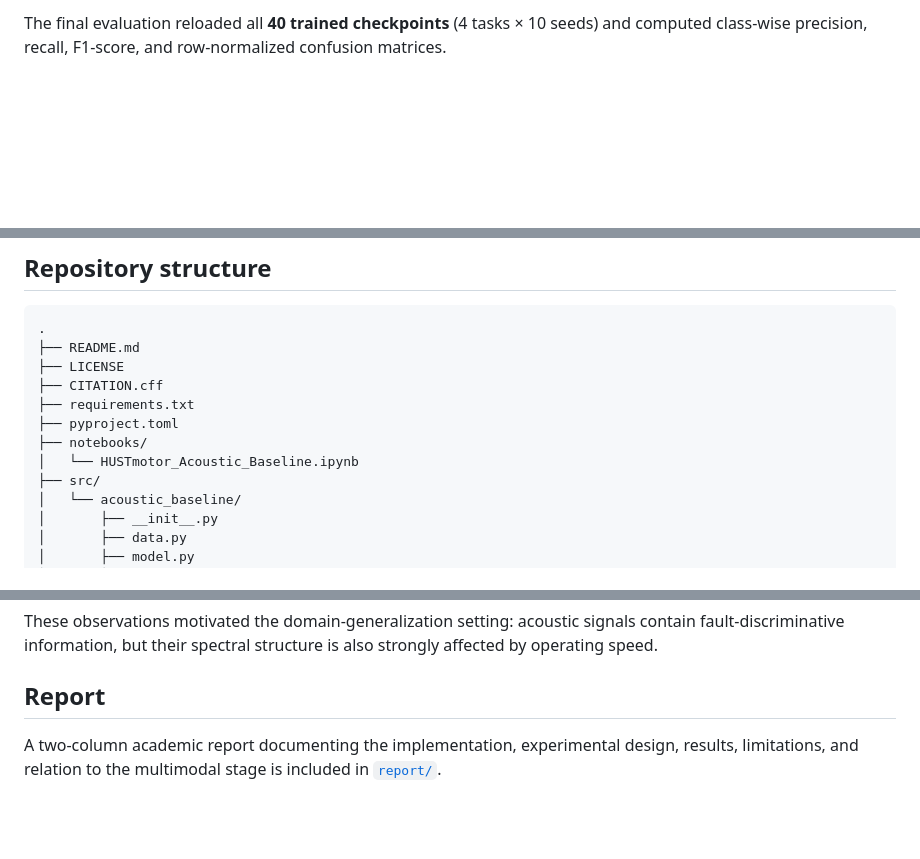
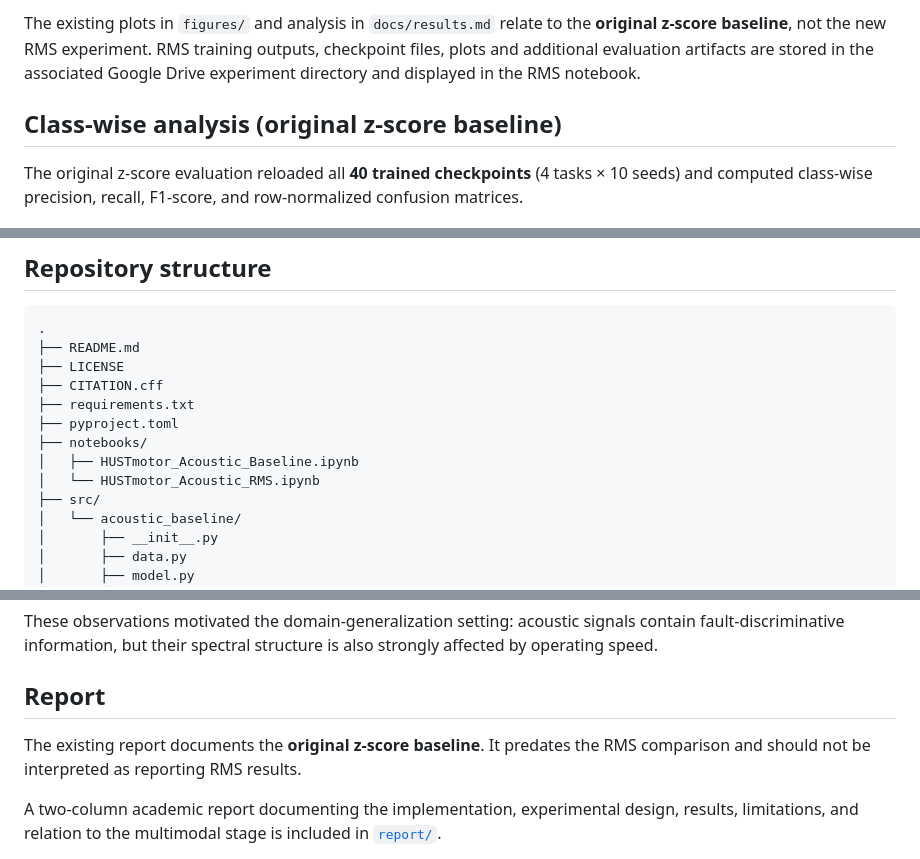
Before and after one commit to Sofianopoulou/hustmotor-acoustic-fault-diagnosis, a Markdown page: README.md, 3 parts joined by grey strips. Drawn GitHub-style; blank space fills up the shorter version.

```diff
--- a/README.md
+++ b/README.md
@@ -37,5 +39,9 @@ Task 9 shows a severe shift at unseen 5 Hz, while Task 12 substantially exceeds
 
-The final evaluation reloaded all **40 trained checkpoints** (4 tasks × 10 seeds) and computed class-wise precision, recall, F1-score, and row-normalized confusion matrices.
+The existing plots in `figures/` and analysis in `docs/results.md` relate to the **original z-score baseline**, not the new RMS experiment. RMS training outputs, checkpoint files, plots and additional evaluation artifacts are stored in the associated Google Drive experiment directory and displayed in the RMS notebook.
+
+## Class-wise analysis (original z-score baseline)
+
+The original z-score evaluation reloaded all **40 trained checkpoints** (4 tasks × 10 seeds) and computed class-wise precision, recall, F1-score, and row-normalized confusion matrices.
 
 ![Aggregate confusion matrices](figures/acoustic_confusion_matrices_10runs.png)
 
@@ -57,7 +63,8 @@ See [`docs/results.md`](docs/results.md) for a concise technical discussion.
 ├── requirements.txt
 ├── pyproject.toml
 ├── notebooks/
-│   └── HUSTmotor_Acoustic_Baseline.ipynb
+│   ├── HUSTmotor_Acoustic_Baseline.ipynb
+│   └── HUSTmotor_Acoustic_RMS.ipynb
 ├── src/
 │   └── acoustic_baseline/
 │       ├── __init__.py
@@ -209,6 +223,8 @@ Before modeling, acoustic FFT comparisons were used to examine:
 These observations motivated the domain-generalization setting: acoustic signals contain fault-discriminative information, but their spectral structure is also strongly affected by operating speed.
 
 ## Report
+
+The existing report documents the **original z-score baseline**. It predates the RMS comparison and should not be interpreted as reporting RMS results.
 
 A two-column academic report documenting the implementation, experimental design, results, limitations, and relation to the multimodal stage is included in [`report/`](report/).
 
```
Also changed, not shown: other parts of README.md (+42 -33 lines).
